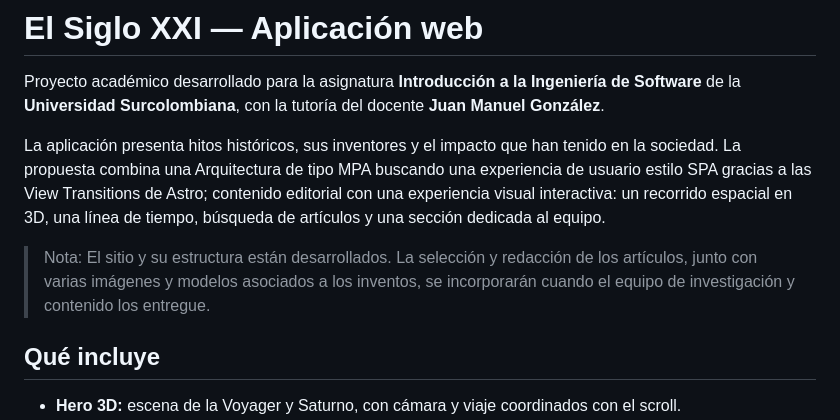
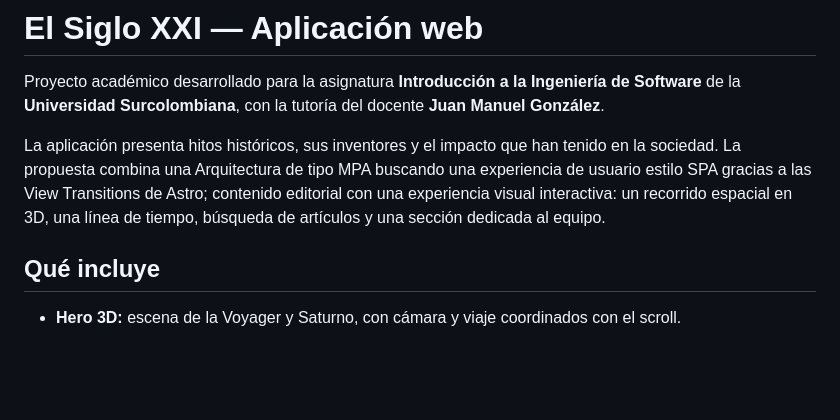
Before and after one commit to David-Varg/Siglo-XXI, a Markdown page: README.md, the part around the change. Rendered like a GitHub page; blank space fills up the shorter version.

Commit message:
Update README to remove content delivery note
Removed note about site structure and content delivery.

```diff
--- a/README.md
+++ b/README.md
@@ -3,8 +3,6 @@
 Proyecto académico desarrollado para la asignatura **Introducción a la Ingeniería de Software** de la **Universidad Surcolombiana**, con la tutoría del docente **Juan Manuel González**.
 
 La aplicación presenta hitos históricos, sus inventores y el impacto que han tenido en la sociedad. La propuesta combina una Arquitectura de tipo MPA buscando una experiencia de usuario estilo SPA gracias a las View Transitions de Astro; contenido editorial con una experiencia visual interactiva: un recorrido espacial en 3D, una línea de tiempo, búsqueda de artículos y una sección dedicada al equipo.
-
-> Nota: El sitio y su estructura están desarrollados. La selección y redacción de los artículos, junto con varias imágenes y modelos asociados a los inventos, se incorporarán cuando el equipo de investigación y contenido los entregue.
 
 ## Qué incluye
 
```
